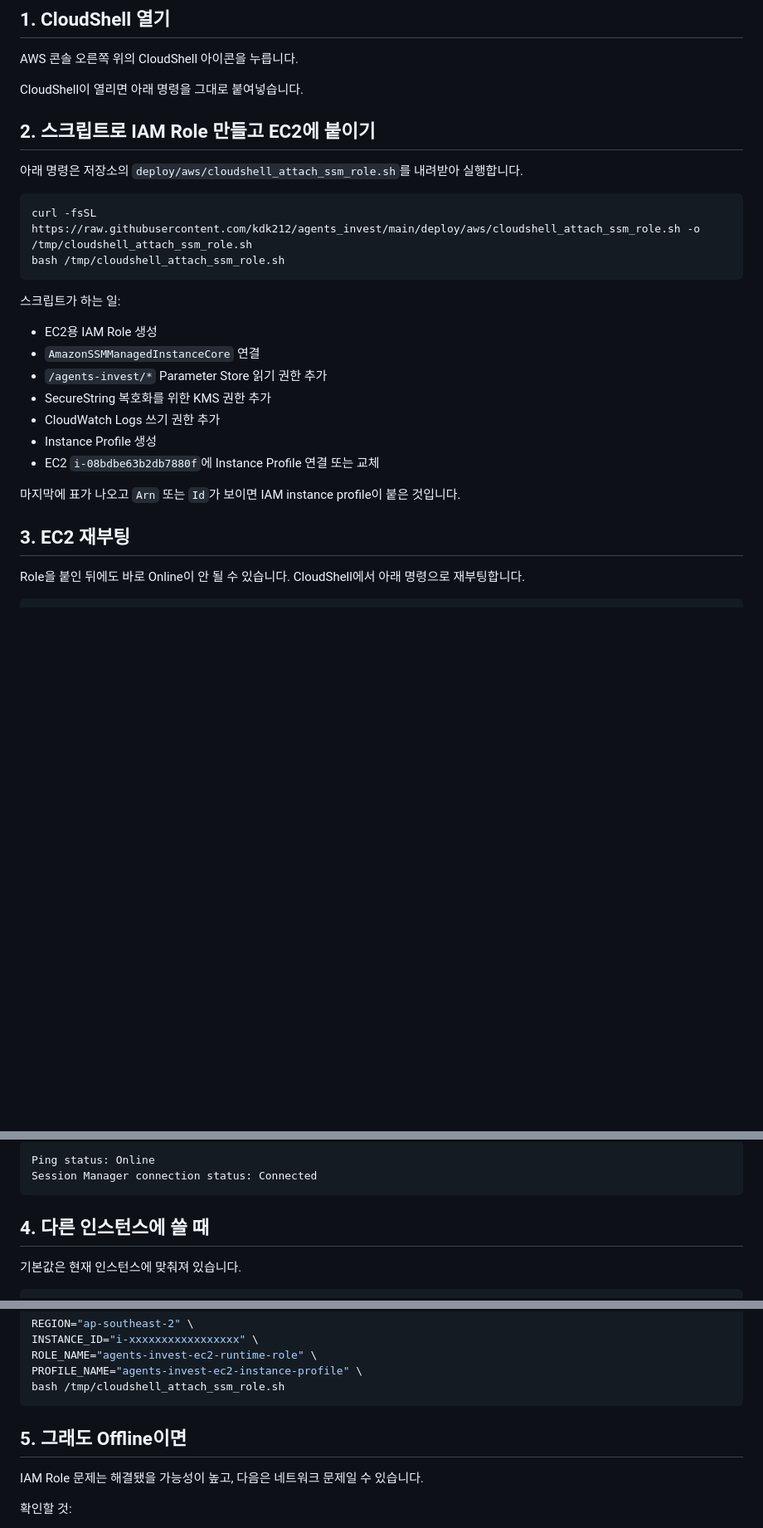
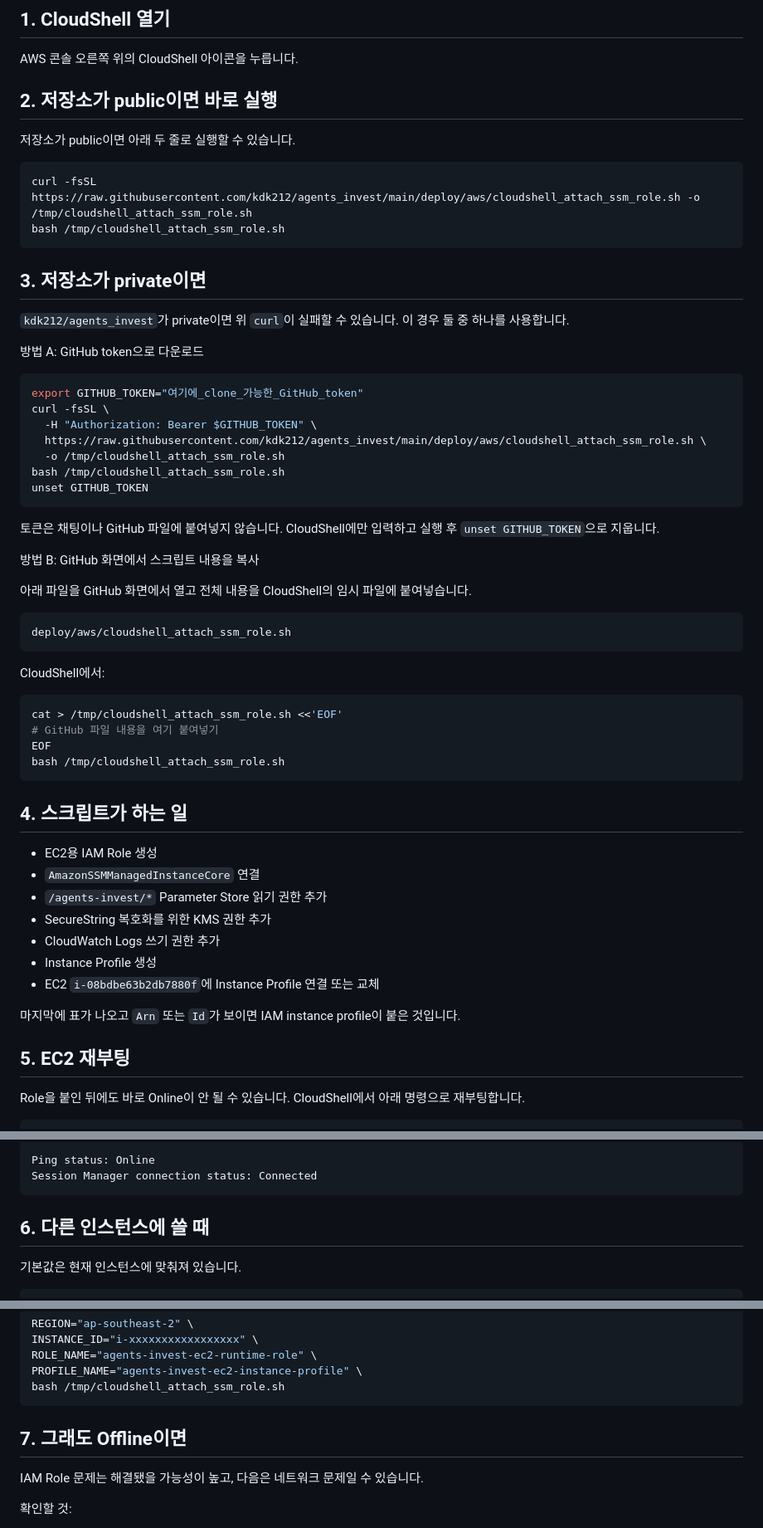
Before and after one commit to kdk212/agents_invest, a Markdown page: docs/CLOUDSHELL_ATTACH_SSM_ROLE_ko.md, 3 parts joined by grey strips. Shown at 83% size. Rendered like a GitHub page; blank space fills up the shorter version.

Commit message:
docs: handle private repo CloudShell script download

````diff
--- a/docs/CLOUDSHELL_ATTACH_SSM_ROLE_ko.md
+++ b/docs/CLOUDSHELL_ATTACH_SSM_ROLE_ko.md
@@ -15,18 +15,51 @@ Instance ID: i-08bdbe63b2db7880f
 
 AWS 콘솔 오른쪽 위의 CloudShell 아이콘을 누릅니다.
 
-CloudShell이 열리면 아래 명령을 그대로 붙여넣습니다.
+## 2. 저장소가 public이면 바로 실행
 
-## 2. 스크립트로 IAM Role 만들고 EC2에 붙이기
-
-아래 명령은 저장소의 `deploy/aws/cloudshell_attach_ssm_role.sh`를 내려받아 실행합니다.
+저장소가 public이면 아래 두 줄로 실행할 수 있습니다.
 
 ```bash
 curl -fsSL https://raw.githubusercontent.com/kdk212/agents_invest/main/deploy/aws/cloudshell_attach_ssm_role.sh -o /tmp/cloudshell_attach_ssm_role.sh
 bash /tmp/cloudshell_attach_ssm_role.sh
 ```
 
-스크립트가 하는 일:
+## 3. 저장소가 private이면
+
+`kdk212/agents_invest`가 private이면 위 `curl`이 실패할 수 있습니다. 이 경우 둘 중 하나를 사용합니다.
+
+방법 A: GitHub token으로 다운로드
+
+```bash
+export GITHUB_TOKEN="여기에_clone_가능한_GitHub_token"
+curl -fsSL \
+  -H "Authorization: Bearer $GITHUB_TOKEN" \
+  https://raw.githubusercontent.com/kdk212/agents_invest/main/deploy/aws/cloudshell_attach_ssm_role.sh \
+  -o /tmp/cloudshell_attach_ssm_role.sh
+bash /tmp/cloudshell_attach_ssm_role.sh
+unset GITHUB_TOKEN
+```
+
+토큰은 채팅이나 GitHub 파일에 붙여넣지 않습니다. CloudShell에만 입력하고 실행 후 `unset GITHUB_TOKEN`으로 지웁니다.
+
+방법 B: GitHub 화면에서 스크립트 내용을 복사
+
+아래 파일을 GitHub 화면에서 열고 전체 내용을 CloudShell의 임시 파일에 붙여넣습니다.
+
+```text
+deploy/aws/cloudshell_attach_ssm_role.sh
+```
+
+CloudShell에서:
+
+```bash
+cat > /tmp/cloudshell_attach_ssm_role.sh <<'EOF'
+# GitHub 파일 내용을 여기 붙여넣기
+EOF
+bash /tmp/cloudshell_attach_ssm_role.sh
+```
+
+## 4. 스크립트가 하는 일
 
 - EC2용 IAM Role 생성
 - `AmazonSSMManagedInstanceCore` 연결
@@ -38,7 +71,7 @@ bash /tmp/cloudshell_attach_ssm_role.sh
 
 마지막에 표가 나오고 `Arn` 또는 `Id`가 보이면 IAM instance profile이 붙은 것입니다.
 
-## 3. EC2 재부팅
+## 5. EC2 재부팅
 
 Role을 붙인 뒤에도 바로 Online이 안 될 수 있습니다. CloudShell에서 아래 명령으로 재부팅합니다.
 
@@ -61,7 +94,7 @@ Ping status: Online
 Session Manager connection status: Connected
 ```
 
-## 4. 다른 인스턴스에 쓸 때
+## 6. 다른 인스턴스에 쓸 때
 
 기본값은 현재 인스턴스에 맞춰져 있습니다.
 
@@ -82,7 +115,7 @@ PROFILE_NAME="agents-invest-ec2-instance-profile" \
 bash /tmp/cloudshell_attach_ssm_role.sh
 ```
 
-## 5. 그래도 Offline이면
+## 7. 그래도 Offline이면
 
 IAM Role 문제는 해결됐을 가능성이 높고, 다음은 네트워크 문제일 수 있습니다.
 
````
Also changed, not shown: other parts of docs/CLOUDSHELL_ATTACH_SSM_ROLE_ko.md (+1 -1 lines).
